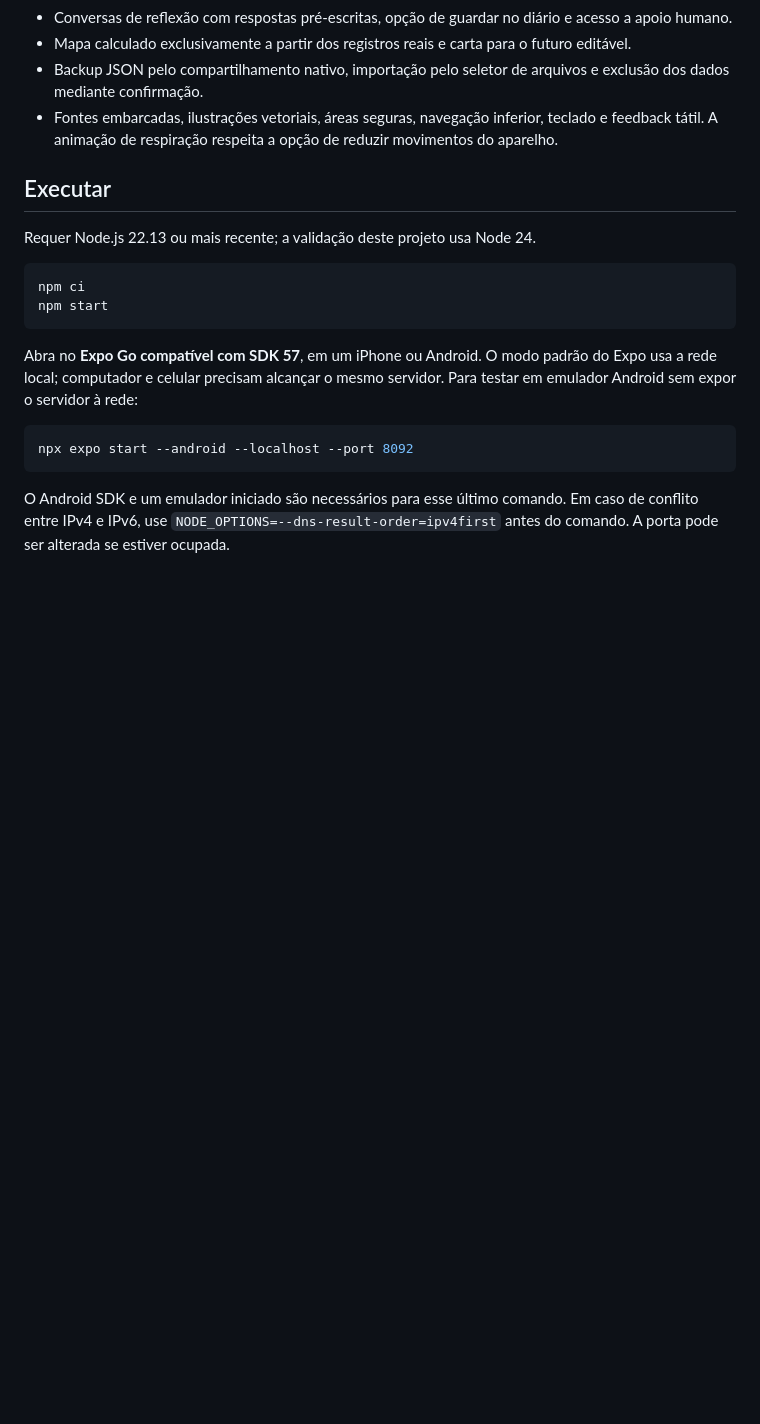
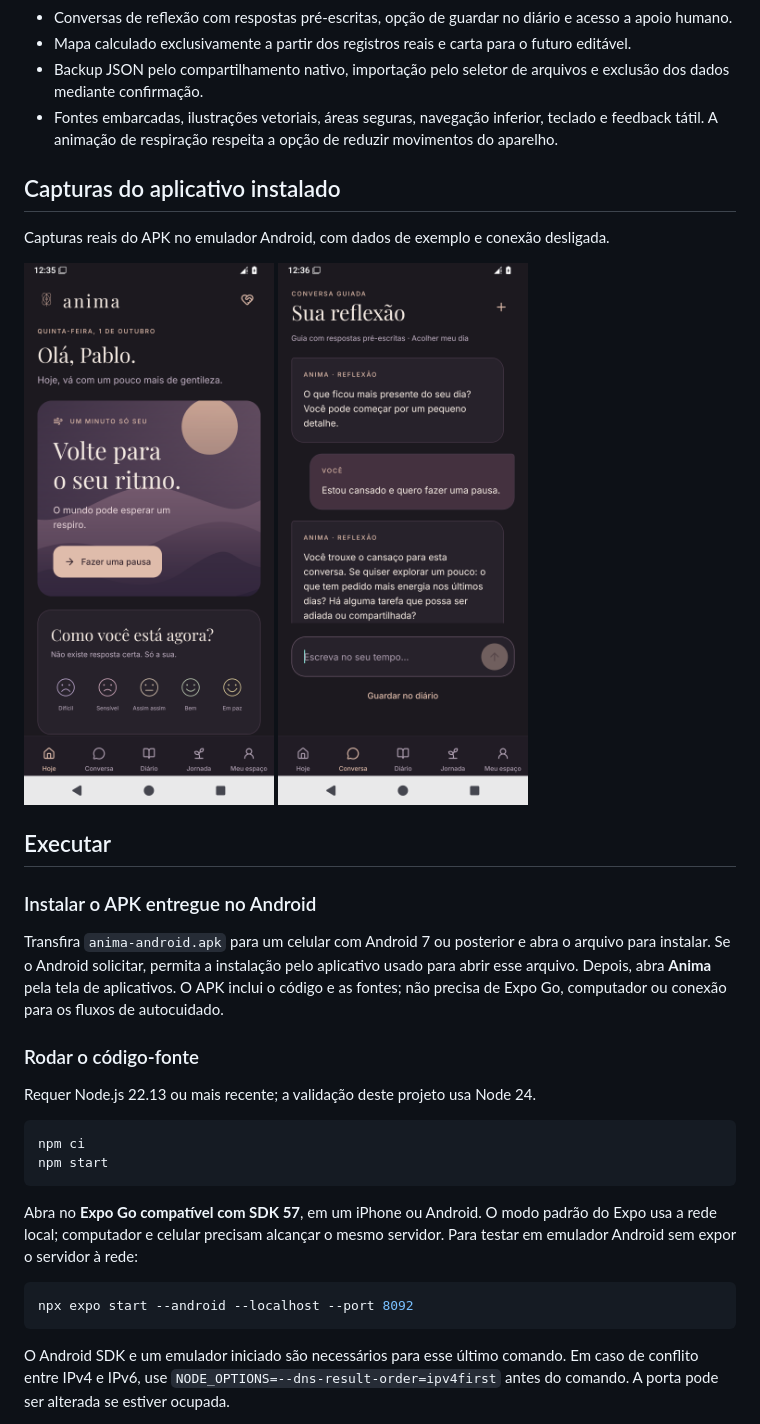
Before and after one commit to PDantas84/anima, a Markdown page: README.md, the part around the change. Drawn GitHub-style; pictures changed too: docs/android-conversation.png (added), docs/android-home.png (added); blank space fills up the shorter version.

Commit message:
Document signed APK delivery and native Android validation

```diff
--- a/README.md
+++ b/README.md
@@ -14,7 +14,19 @@ MVP nativo de autocuidado para **Android e iOS**, baseado em [PDantas84/anima](h
 - Backup JSON pelo compartilhamento nativo, importação pelo seletor de arquivos e exclusão dos dados mediante confirmação.
 - Fontes embarcadas, ilustrações vetoriais, áreas seguras, navegação inferior, teclado e feedback tátil. A animação de respiração respeita a opção de reduzir movimentos do aparelho.
 
+## Capturas do aplicativo instalado
+
+Capturas reais do APK no emulador Android, com dados de exemplo e conexão desligada.
+
+<img src="docs/android-home.png" width="250" alt="Tela inicial do Anima no Android" /> <img src="docs/android-conversation.png" width="250" alt="Conversa guiada nativa no Android" />
+
 ## Executar
+
+### Instalar o APK entregue no Android
+
+Transfira `anima-android.apk` para um celular com Android 7 ou posterior e abra o arquivo para instalar. Se o Android solicitar, permita a instalação pelo aplicativo usado para abrir esse arquivo. Depois, abra **Anima** pela tela de aplicativos. O APK inclui o código e as fontes; não precisa de Expo Go, computador ou conexão para os fluxos de autocuidado.
+
+### Rodar o código-fonte
 
 Requer Node.js 22.13 ou mais recente; a validação deste projeto usa Node 24.
 
```
Also changed, not shown: VALIDATION.md (+21 -3 lines), docs/android-keyboard.png (added), docs/android-welcome.png (added), 1 other file.
